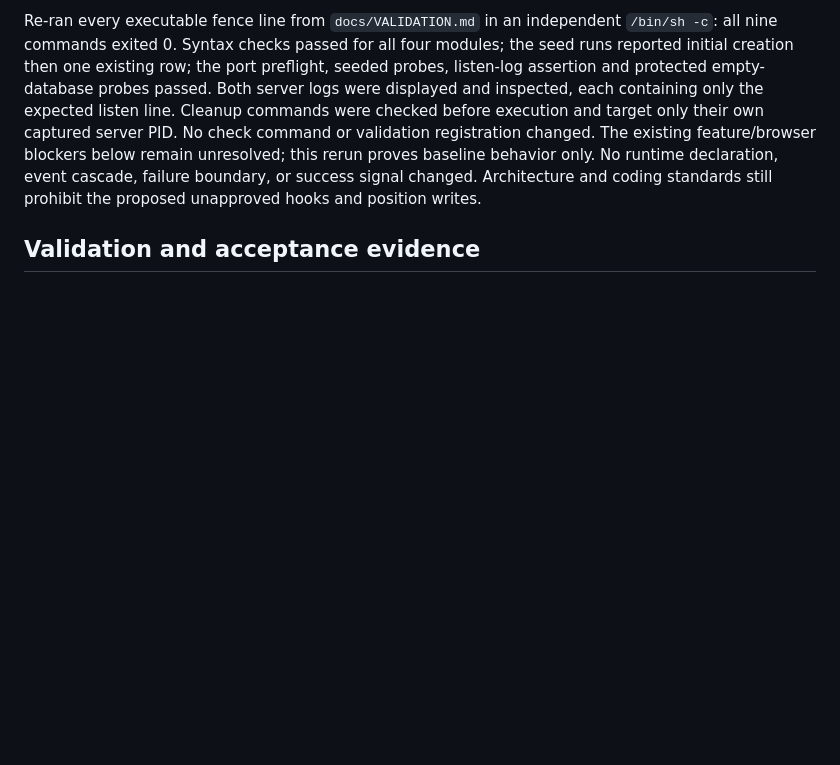
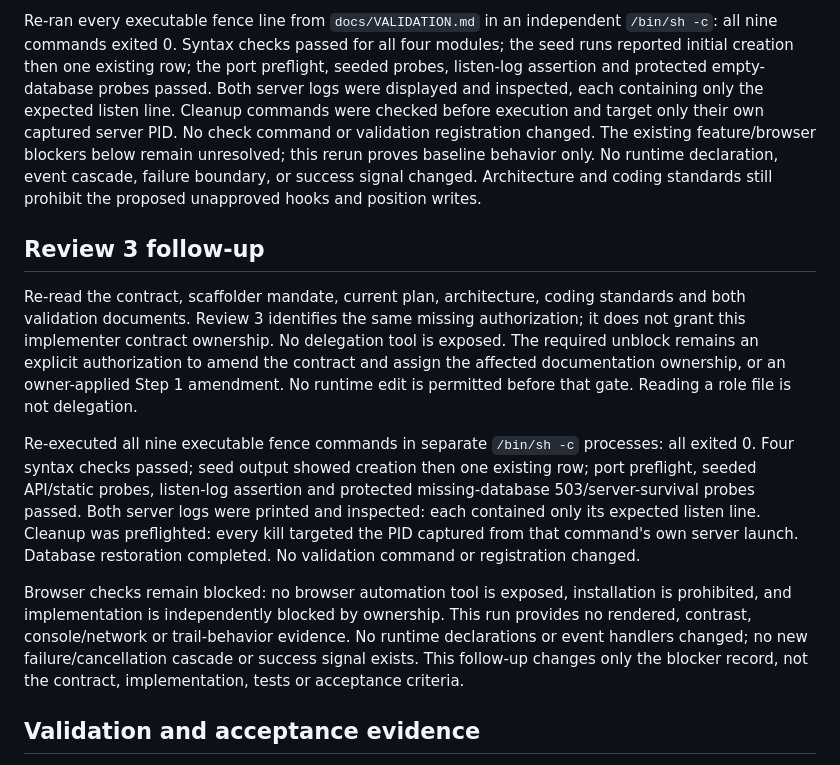
Before and after one commit to yandaq/hello-world-sept-2026, a Markdown page: docs/plans/20261103-222840-blocker.md, the part around the change. Drawn GitHub-style; blank space fills up the shorter version.

Commit message:
sf 20261103-222840: implement (loop 4)

```diff
--- a/docs/plans/20261103-222840-blocker.md
+++ b/docs/plans/20261103-222840-blocker.md
@@ -35,6 +35,30 @@ baseline behavior only. No runtime declaration, event cascade, failure boundary,
 or success signal changed. Architecture and coding standards still prohibit the
 proposed unapproved hooks and position writes.
 
+## Review 3 follow-up
+
+Re-read the contract, scaffolder mandate, current plan, architecture, coding standards
+and both validation documents. Review 3 identifies the same missing authorization;
+it does not grant this implementer contract ownership. No delegation tool is exposed.
+The required unblock remains an explicit authorization to amend the contract and
+assign the affected documentation ownership, or an owner-applied Step 1 amendment.
+No runtime edit is permitted before that gate. Reading a role file is not delegation.
+
+Re-executed all nine executable fence commands in separate `/bin/sh -c` processes:
+all exited 0. Four syntax checks passed; seed output showed creation then one
+existing row; port preflight, seeded API/static probes, listen-log assertion and
+protected missing-database 503/server-survival probes passed. Both server logs were
+printed and inspected: each contained only its expected listen line. Cleanup was
+preflighted: every kill targeted the PID captured from that command's own server
+launch. Database restoration completed. No validation command or registration changed.
+
+Browser checks remain blocked: no browser automation tool is exposed, installation
+is prohibited, and implementation is independently blocked by ownership. This run
+provides no rendered, contrast, console/network or trail-behavior evidence. No
+runtime declarations or event handlers changed; no new failure/cancellation cascade
+or success signal exists. This follow-up changes only the blocker record, not the
+contract, implementation, tests or acceptance criteria.
+
 ## Validation and acceptance evidence
 
 Executed every existing executable fence line in `docs/VALIDATION.md` in a separate
```
